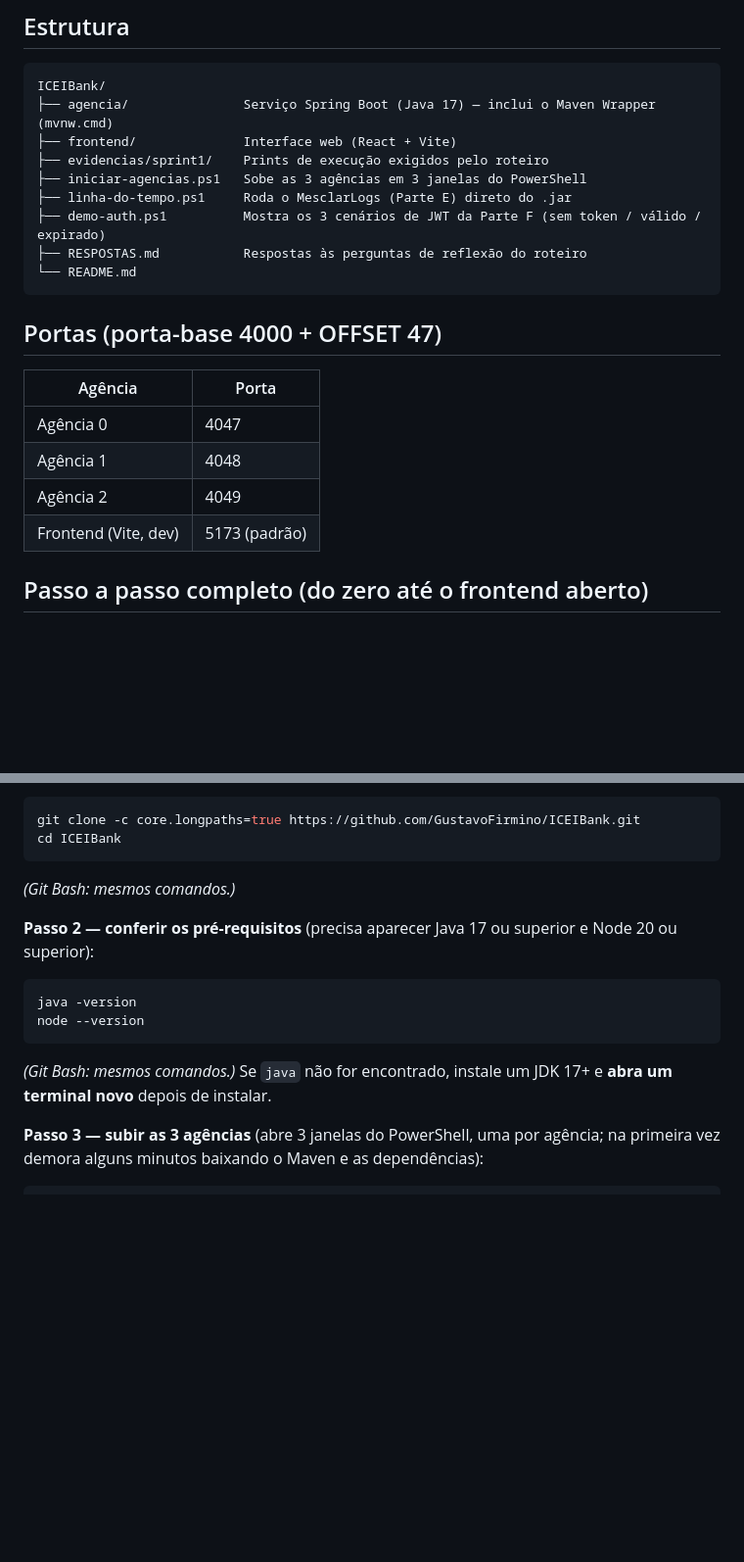
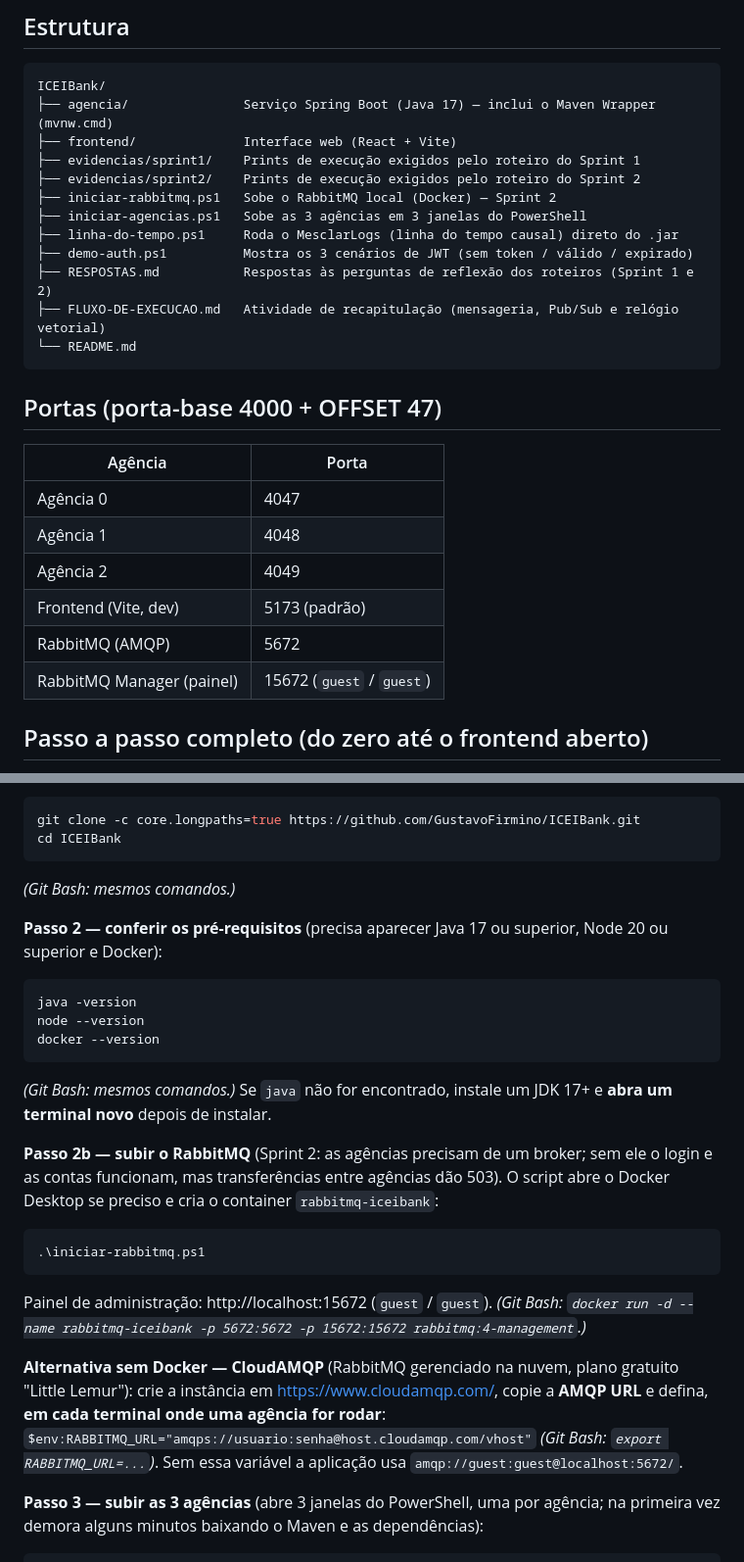
Before and after one commit to GustavoFirmino/ICEIBank, a Markdown page: README.md, 2 parts joined by grey strips. Shown at 98% size. Rendered like a GitHub page; blank space fills up the shorter version.

````diff
--- a/README.md
+++ b/README.md
@@ -31,11 +44,14 @@ Banco simplificado dividido em agências, desenvolvido ao longo de 4 sprints par
 ICEIBank/
 ├── agencia/               Serviço Spring Boot (Java 17) — inclui o Maven Wrapper (mvnw.cmd)
 ├── frontend/              Interface web (React + Vite)
-├── evidencias/sprint1/    Prints de execução exigidos pelo roteiro
+├── evidencias/sprint1/    Prints de execução exigidos pelo roteiro do Sprint 1
+├── evidencias/sprint2/    Prints de execução exigidos pelo roteiro do Sprint 2
+├── iniciar-rabbitmq.ps1   Sobe o RabbitMQ local (Docker) — Sprint 2
 ├── iniciar-agencias.ps1   Sobe as 3 agências em 3 janelas do PowerShell
-├── linha-do-tempo.ps1     Roda o MesclarLogs (Parte E) direto do .jar
-├── demo-auth.ps1          Mostra os 3 cenários de JWT da Parte F (sem token / válido / expirado)
-├── RESPOSTAS.md           Respostas às perguntas de reflexão do roteiro
+├── linha-do-tempo.ps1     Roda o MesclarLogs (linha do tempo causal) direto do .jar
+├── demo-auth.ps1          Mostra os 3 cenários de JWT (sem token / válido / expirado)
+├── RESPOSTAS.md           Respostas às perguntas de reflexão dos roteiros (Sprint 1 e 2)
+├── FLUXO-DE-EXECUCAO.md   Atividade de recapitulação (mensageria, Pub/Sub e relógio vetorial)
 └── README.md
 ```
 
@@ -47,6 +63,8 @@ ICEIBank/
 | Agência 1 | 4048 |
 | Agência 2 | 4049 |
 | Frontend (Vite, dev) | 5173 (padrão) |
+| RabbitMQ (AMQP) | 5672 |
+| RabbitMQ Manager (painel) | 15672 (`guest` / `guest`) |
 
 ## Passo a passo completo (do zero até o frontend aberto)
 
@@ -60,13 +78,23 @@ cd ICEIBank
 ```
 *(Git Bash: mesmos comandos.)*
 
-**Passo 2 — conferir os pré-requisitos** (precisa aparecer Java 17 ou superior e Node 20 ou superior):
+**Passo 2 — conferir os pré-requisitos** (precisa aparecer Java 17 ou superior, Node 20 ou superior e Docker):
 
 ```powershell
 java -version
 node --version
+docker --version
 ```
 *(Git Bash: mesmos comandos.)* Se `java` não for encontrado, instale um JDK 17+ e **abra um terminal novo** depois de instalar.
+
+**Passo 2b — subir o RabbitMQ** (Sprint 2: as agências precisam de um broker; sem ele o login e as contas funcionam, mas transferências entre agências dão 503). O script abre o Docker Desktop se preciso e cria o container `rabbitmq-iceibank`:
+
+```powershell
+.\iniciar-rabbitmq.ps1
+```
+Painel de administração: http://localhost:15672 (`guest` / `guest`). *(Git Bash: `docker run -d --name rabbitmq-iceibank -p 5672:5672 -p 15672:15672 rabbitmq:4-management`.)*
+
+**Alternativa sem Docker — CloudAMQP** (RabbitMQ gerenciado na nuvem, plano gratuito "Little Lemur"): crie a instância em https://www.cloudamqp.com/, copie a **AMQP URL** e defina, **em cada terminal onde uma agência for rodar**: `$env:RABBITMQ_URL="amqps://usuario:senha@host.cloudamqp.com/vhost"` *(Git Bash: `export RABBITMQ_URL=...`)*. Sem essa variável a aplicação usa `amqp://guest:guest@localhost:5672/`.
 
 **Passo 3 — subir as 3 agências** (abre 3 janelas do PowerShell, uma por agência; na primeira vez demora alguns minutos baixando o Maven e as dependências):
 
````
Also changed, not shown: other parts of README.md (+28 -8 lines).
